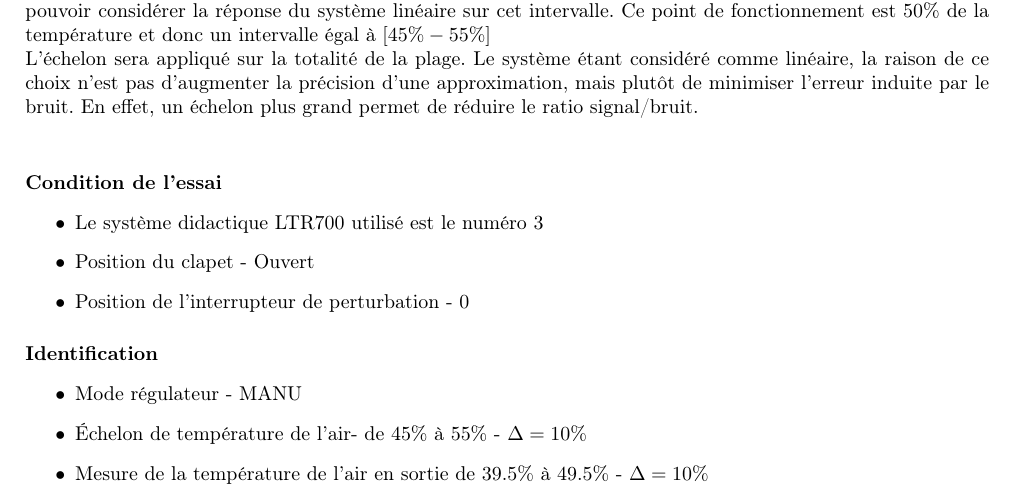
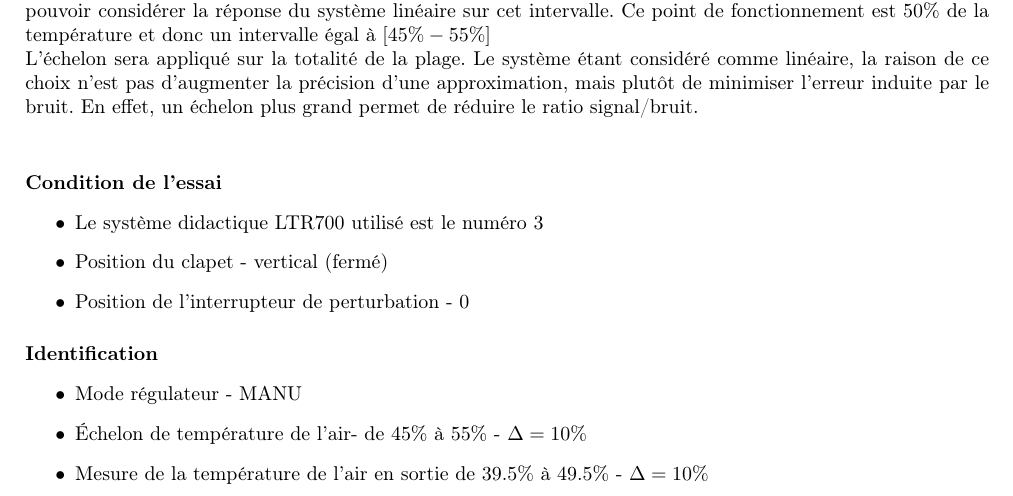
Before and after one commit to EmileAlbert/Rapport_Autom, a LaTeX document (Rapport.tex, which reads Seance_1.tex): part of page 4 of 8, cut so that both start at the same text. Compiled offline with pdfLaTeX.

Commit message:
change system description

```diff
--- a/Seance_1.tex
+++ b/Seance_1.tex
@@ -99,7 +96,7 @@ L'échelon sera appliqué sur la totalité de la plage. Le système étant consi
 \paragraph{Condition de l'essai}
 \begin{itemize}
 \item Le système didactique LTR700 utilisé est le numéro 3
-\item Position du clapet - Ouvert
+\item Position du clapet - vertical (fermé)
 \item Position de l'interrupteur de perturbation - 0
 \end{itemize}
 
```
Also changed, not shown: Seance_1.tex (3 more changed lines).
